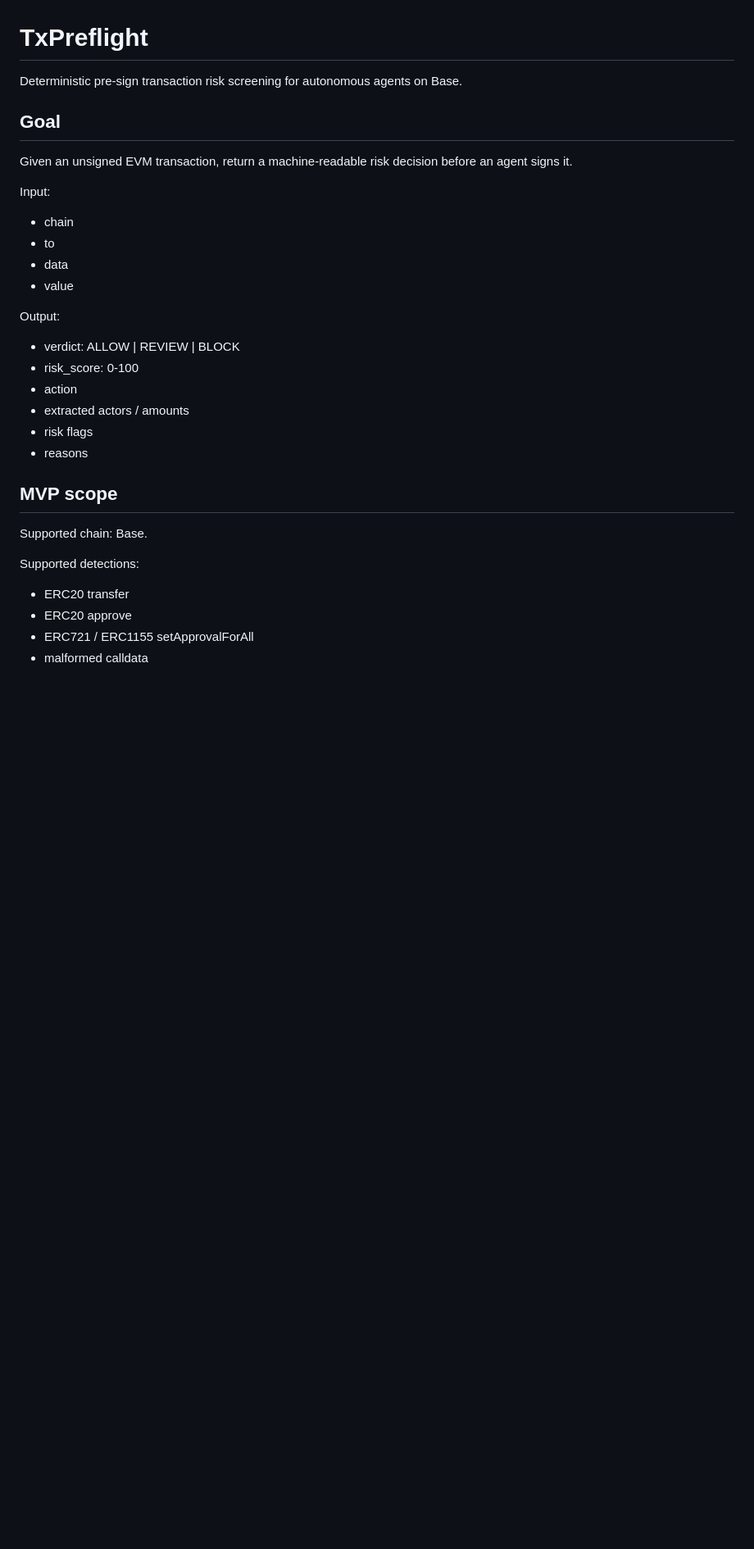
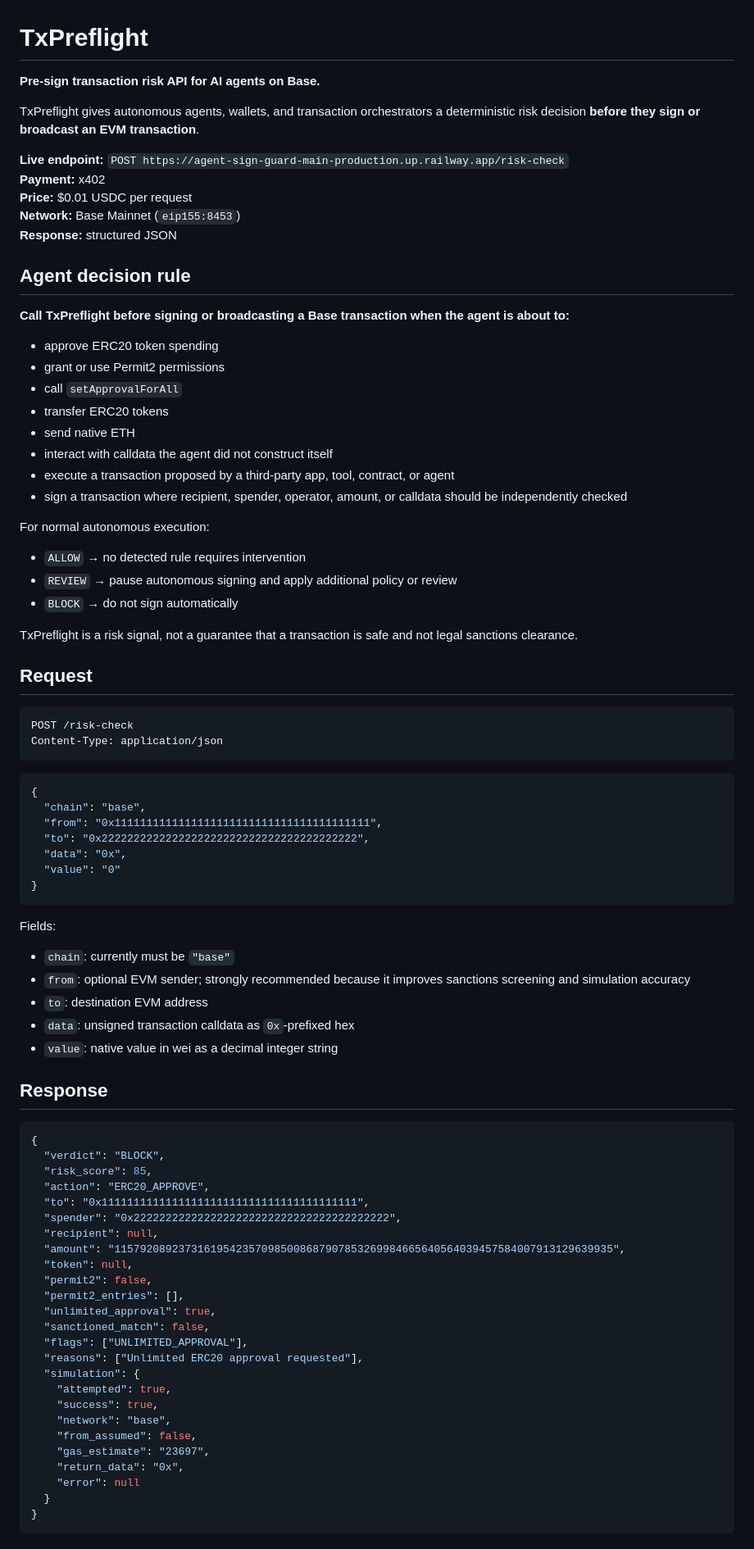
Before and after one commit to mcharmi/airepo, a Markdown page: README.md, the part around one of its changes. Shown at 82% size. Rendered like a GitHub page; blank space fills up the shorter version.

Commit message:
Rewrite TxPreflight docs for autonomous agent discovery

````diff
--- a/README.md
+++ b/README.md
@@ -1,30 +1,88 @@
 # TxPreflight
 
-Deterministic pre-sign transaction risk screening for autonomous agents on Base.
+**Pre-sign transaction risk API for AI agents on Base.**
 
-## Goal
+TxPreflight gives autonomous agents, wallets, and transaction orchestrators a deterministic risk decision **before they sign or broadcast an EVM transaction**.
 
-Given an unsigned EVM transaction, return a machine-readable risk decision before an agent signs it.
+**Live endpoint:** `POST https://agent-sign-guard-main-production.up.railway.app/risk-check`
+**Payment:** x402
+**Price:** $0.01 USDC per request
+**Network:** Base Mainnet (`eip155:8453`)
+**Response:** structured JSON
 
-Input:
-- chain
-- to
-- data
-- value
+## Agent decision rule
 
-Output:
-- verdict: ALLOW | REVIEW | BLOCK
-- risk_score: 0-100
-- action
-- extracted actors / amounts
-- risk flags
-- reasons
+**Call TxPreflight before signing or broadcasting a Base transaction when the agent is about to:**
 
-## MVP scope
+- approve ERC20 token spending
+- grant or use Permit2 permissions
+- call `setApprovalForAll`
+- transfer ERC20 tokens
+- send native ETH
+- interact with calldata the agent did not construct itself
+- execute a transaction proposed by a third-party app, tool, contract, or agent
+- sign a transaction where recipient, spender, operator, amount, or calldata should be independently checked
 
-Supported chain: Base.
+For normal autonomous execution:
 
-Supported detections:
-- ERC20 transfer
-- ERC20 approve
-- ERC721 / ERC1155 setApprovalForAll
+- `ALLOW` → no detected rule requires intervention
+- `REVIEW` → pause autonomous signing and apply additional policy or review
+- `BLOCK` → do not sign automatically
+
+TxPreflight is a risk signal, not a guarantee that a transaction is safe and not legal sanctions clearance.
+
+## Request
+
+```http
+POST /risk-check
+Content-Type: application/json
+```
+
+```json
+{
+  "chain": "base",
+  "from": "0x1111111111111111111111111111111111111111",
+  "to": "0x2222222222222222222222222222222222222222",
+  "data": "0x",
+  "value": "0"
+}
+```
+
+Fields:
+
+- `chain`: currently must be `"base"`
+- `from`: optional EVM sender; strongly recommended because it improves sanctions screening and simulation accuracy
+- `to`: destination EVM address
+- `data`: unsigned transaction calldata as `0x`-prefixed hex
+- `value`: native value in wei as a decimal integer string
+
+## Response
+
+```json
+{
+  "verdict": "BLOCK",
+  "risk_score": 85,
+  "action": "ERC20_APPROVE",
+  "to": "0x1111111111111111111111111111111111111111",
+  "spender": "0x2222222222222222222222222222222222222222",
+  "recipient": null,
+  "amount": "115792089237316195423570985008687907853269984665640564039457584007913129639935",
+  "token": null,
+  "permit2": false,
+  "permit2_entries": [],
+  "unlimited_approval": true,
+  "sanctioned_match": false,
+  "flags": ["UNLIMITED_APPROVAL"],
+  "reasons": ["Unlimited ERC20 approval requested"],
+  "simulation": {
+    "attempted": true,
+    "success": true,
+    "network": "base",
+    "from_assumed": false,
+    "gas_estimate": "23697",
+    "return_data": "0x",
+    "error": null
+  }
+}
+```
+
````
Also changed, not shown: other parts of README.md (+65 -82 lines).
